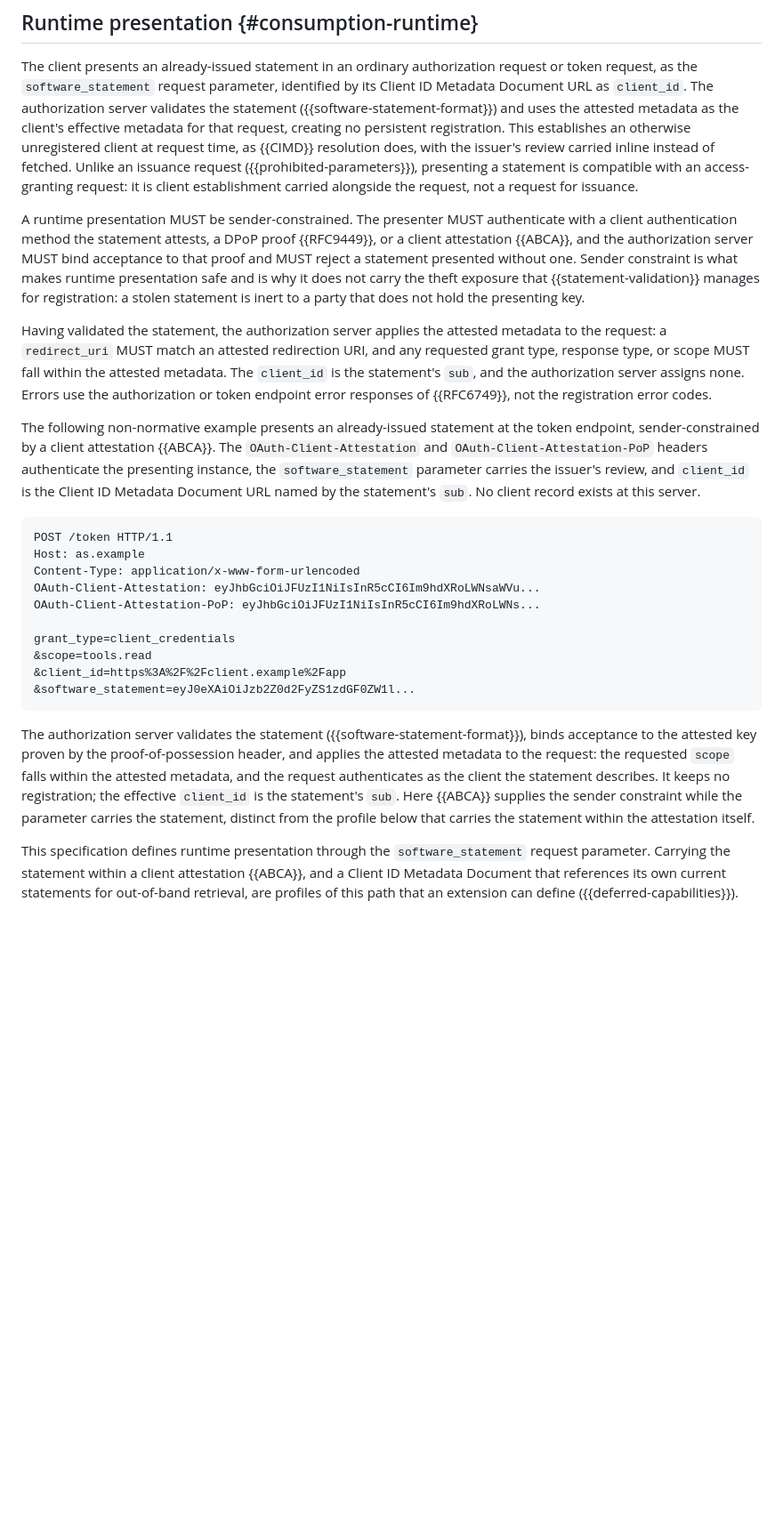
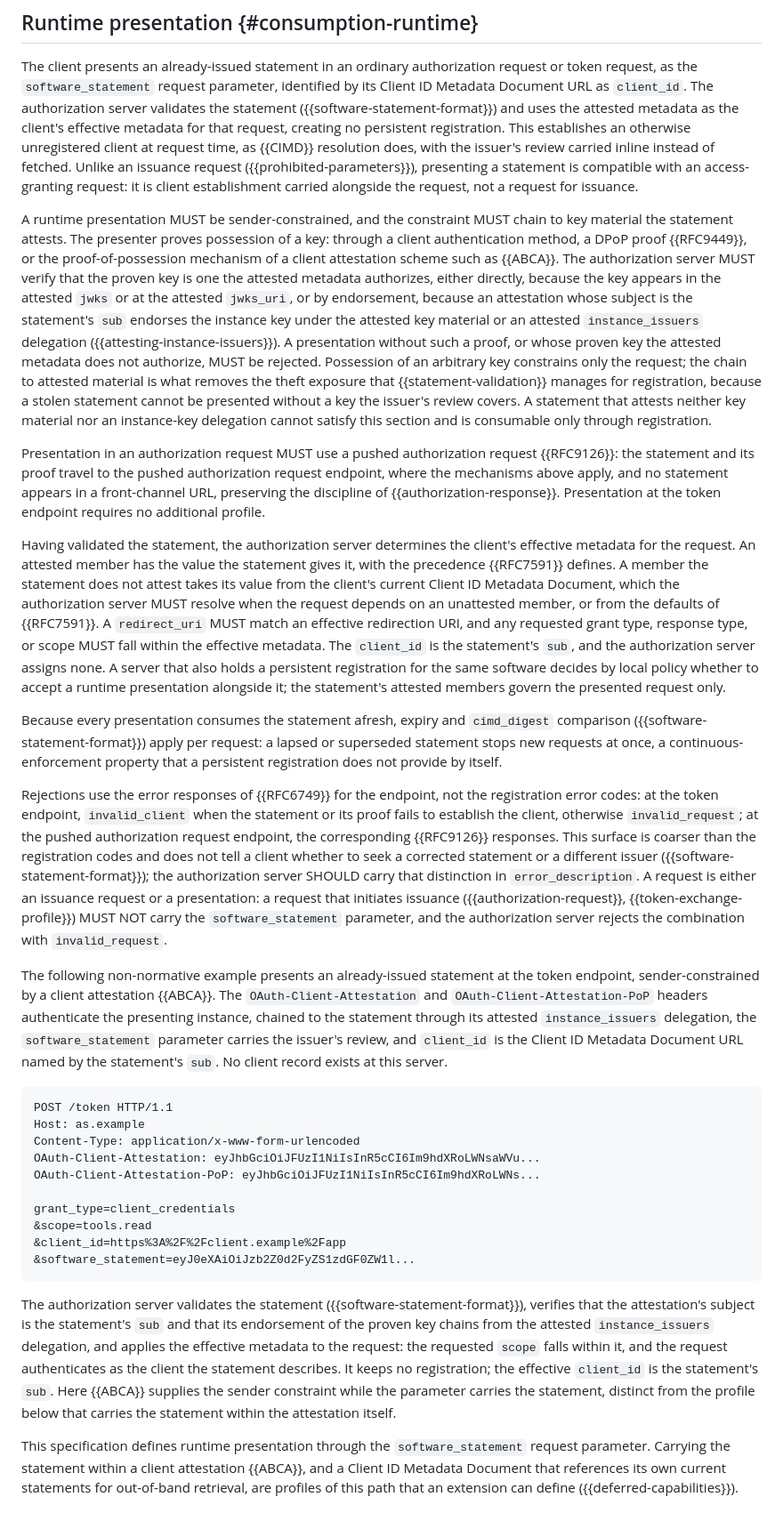
Before and after one commit to mcguinness/draft-mcguinness-oauth-software-statement-issuance, a Markdown page: draft-mcguinness-oauth-software-statement-issuance.md, the part around one of its changes. Shown at 89% size. Rendered like a GitHub page; blank space fills up the shorter version.

Commit message:
Chain runtime-presentation sender constraint to attested key material
Review pass on the runtime-presentation change closed three normative
gaps and three smaller ones:

- The sender-constraint rule now requires the proven key to chain to
  attested material (attested jwks/jwks_uri, or endorsement whose
  subject is the statement's sub under attested keys or an attested
  instance_issuers delegation). A bare proof-of-possession key no
  longer qualifies; it constrains the request, not the statement. A
  statement attesting neither keys nor a delegation is consumable only
  through registration. ABCA becomes an example scheme, resolving its
  informative-reference status in a former conformance option.
- Authorization-request presentation MUST use PAR, so the proof
  mechanisms apply at the pushed endpoint and no statement appears in
  a front-channel URL.
- Requests are evaluated against effective metadata: attested members
  with RFC 7591 precedence, unattested members resolved from the
  current CIMD document or 7591 defaults; local policy governs
  coexistence with a persistent registration.
- Runtime error mapping (invalid_client / invalid_request / PAR
  responses) with the invalid-vs-unapproved distinction carried in
  error_description; issuance requests may not carry the
  software_statement parameter.
- Multi-Instance and Statement Validation no longer overstate what the
  proof identifies; the ABCA example verifies subject and chain; the
  per-request expiry and cimd_digest property is stated.

Census: MUST 139 (+3), SHOULD +1, MAY 16 (unchanged). Build clean,
anchors resolve.

```diff
--- a/draft-mcguinness-oauth-software-statement-issuance.md
+++ b/draft-mcguinness-oauth-software-statement-issuance.md
@@ -702,11 +702,17 @@ The client supplies the statement as the `software_statement` member of an {{RFC
 
 The client presents an already-issued statement in an ordinary authorization request or token request, as the `software_statement` request parameter, identified by its Client ID Metadata Document URL as `client_id`. The authorization server validates the statement ({{software-statement-format}}) and uses the attested metadata as the client's effective metadata for that request, creating no persistent registration. This establishes an otherwise unregistered client at request time, as {{CIMD}} resolution does, with the issuer's review carried inline instead of fetched. Unlike an issuance request ({{prohibited-parameters}}), presenting a statement is compatible with an access-granting request: it is client establishment carried alongside the request, not a request for issuance.
 
-A runtime presentation MUST be sender-constrained. The presenter MUST authenticate with a client authentication method the statement attests, a DPoP proof {{RFC9449}}, or a client attestation {{ABCA}}, and the authorization server MUST bind acceptance to that proof and MUST reject a statement presented without one. Sender constraint is what makes runtime presentation safe and is why it does not carry the theft exposure that {{statement-validation}} manages for registration: a stolen statement is inert to a party that does not hold the presenting key.
+A runtime presentation MUST be sender-constrained, and the constraint MUST chain to key material the statement attests. The presenter proves possession of a key: through a client authentication method, a DPoP proof {{RFC9449}}, or the proof-of-possession mechanism of a client attestation scheme such as {{ABCA}}. The authorization server MUST verify that the proven key is one the attested metadata authorizes, either directly, because the key appears in the attested `jwks` or at the attested `jwks_uri`, or by endorsement, because an attestation whose subject is the statement's `sub` endorses the instance key under the attested key material or an attested `instance_issuers` delegation ({{attesting-instance-issuers}}). A presentation without such a proof, or whose proven key the attested metadata does not authorize, MUST be rejected. Possession of an arbitrary key constrains only the request; the chain to attested material is what removes the theft exposure that {{statement-validation}} manages for registration, because a stolen statement cannot be presented without a key the issuer's review covers. A statement that attests neither key material nor an instance-key delegation cannot satisfy this section and is consumable only through registration.
 
-Having validated the statement, the authorization server applies the attested metadata to the request: a `redirect_uri` MUST match an attested redirection URI, and any requested grant type, response type, or scope MUST fall within the attested metadata. The `client_id` is the statement's `sub`, and the authorization server assigns none. Errors use the authorization or token endpoint error responses of {{RFC6749}}, not the registration error codes.
+Presentation in an authorization request MUST use a pushed authorization request {{RFC9126}}: the statement and its proof travel to the pushed authorization request endpoint, where the mechanisms above apply, and no statement appears in a front-channel URL, preserving the discipline of {{authorization-response}}. Presentation at the token endpoint requires no additional profile.
 
-The following non-normative example presents an already-issued statement at the token endpoint, sender-constrained by a client attestation {{ABCA}}. The `OAuth-Client-Attestation` and `OAuth-Client-Attestation-PoP` headers authenticate the presenting instance, the `software_statement` parameter carries the issuer's review, and `client_id` is the Client ID Metadata Document URL named by the statement's `sub`. No client record exists at this server.
+Having validated the statement, the authorization server determines the client's effective metadata for the request. An attested member has the value the statement gives it, with the precedence {{RFC7591}} defines. A member the statement does not attest takes its value from the client's current Client ID Metadata Document, which the authorization server MUST resolve when the request depends on an unattested member, or from the defaults of {{RFC7591}}. A `redirect_uri` MUST match an effective redirection URI, and any requested grant type, response type, or scope MUST fall within the effective metadata. The `client_id` is the statement's `sub`, and the authorization server assigns none. A server that also holds a persistent registration for the same software decides by local policy whether to accept a runtime presentation alongside it; the statement's attested members govern the presented request only.
+
+Because every presentation consumes the statement afresh, expiry and `cimd_digest` comparison ({{software-statement-format}}) apply per request: a lapsed or superseded statement stops new requests at once, a continuous-enforcement property that a persistent registration does not provide by itself.
+
+Rejections use the error responses of {{RFC6749}} for the endpoint, not the registration error codes: at the token endpoint, `invalid_client` when the statement or its proof fails to establish the client, otherwise `invalid_request`; at the pushed authorization request endpoint, the corresponding {{RFC9126}} responses. This surface is coarser than the registration codes and does not tell a client whether to seek a corrected statement or a different issuer ({{software-statement-format}}); the authorization server SHOULD carry that distinction in `error_description`. A request is either an issuance request or a presentation: a request that initiates issuance ({{authorization-request}}, {{token-exchange-profile}}) MUST NOT carry the `software_statement` parameter, and the authorization server rejects the combination with `invalid_request`.
+
+The following non-normative example presents an already-issued statement at the token endpoint, sender-constrained by a client attestation {{ABCA}}. The `OAuth-Client-Attestation` and `OAuth-Client-Attestation-PoP` headers authenticate the presenting instance, chained to the statement through its attested `instance_issuers` delegation, the `software_statement` parameter carries the issuer's review, and `client_id` is the Client ID Metadata Document URL named by the statement's `sub`. No client record exists at this server.
 
 ~~~ http
 POST /token HTTP/1.1
@@ -721,7 +727,7 @@ grant_type=client_credentials
 &software_statement=eyJ0eXAiOiJzb2Z0d2FyZS1zdGF0ZW1l...
 ~~~
 
-The authorization server validates the statement ({{software-statement-format}}), binds acceptance to the attested key proven by the proof-of-possession header, and applies the attested metadata to the request: the requested `scope` falls within the attested metadata, and the request authenticates as the client the statement describes. It keeps no registration; the effective `client_id` is the statement's `sub`. Here {{ABCA}} supplies the sender constraint while the parameter carries the statement, distinct from the profile below that carries the statement within the attestation itself.
+The authorization server validates the statement ({{software-statement-format}}), verifies that the attestation's subject is the statement's `sub` and that its endorsement of the proven key chains from the attested `instance_issuers` delegation, and applies the effective metadata to the request: the requested `scope` falls within it, and the request authenticates as the client the statement describes. It keeps no registration; the effective `client_id` is the statement's `sub`. Here {{ABCA}} supplies the sender constraint while the parameter carries the statement, distinct from the profile below that carries the statement within the attestation itself.
 
 This specification defines runtime presentation through the `software_statement` request parameter. Carrying the statement within a client attestation {{ABCA}}, and a Client ID Metadata Document that references its own current statements for out-of-band retrieval, are profiles of this path that an extension can define ({{deferred-capabilities}}).
 
```
Also changed, not shown: other parts of draft-mcguinness-oauth-software-statement-issuance.md (+2 -2 lines).
